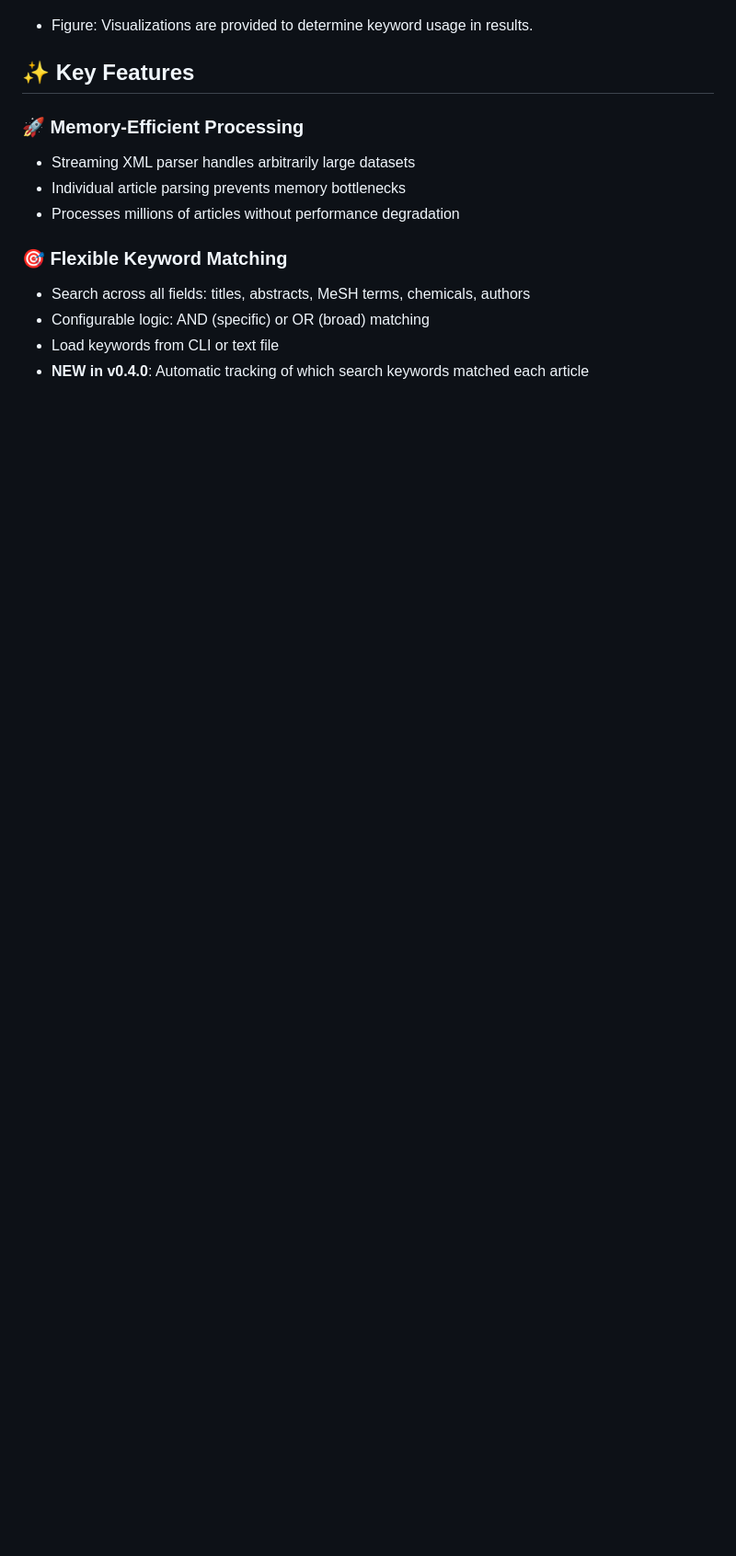
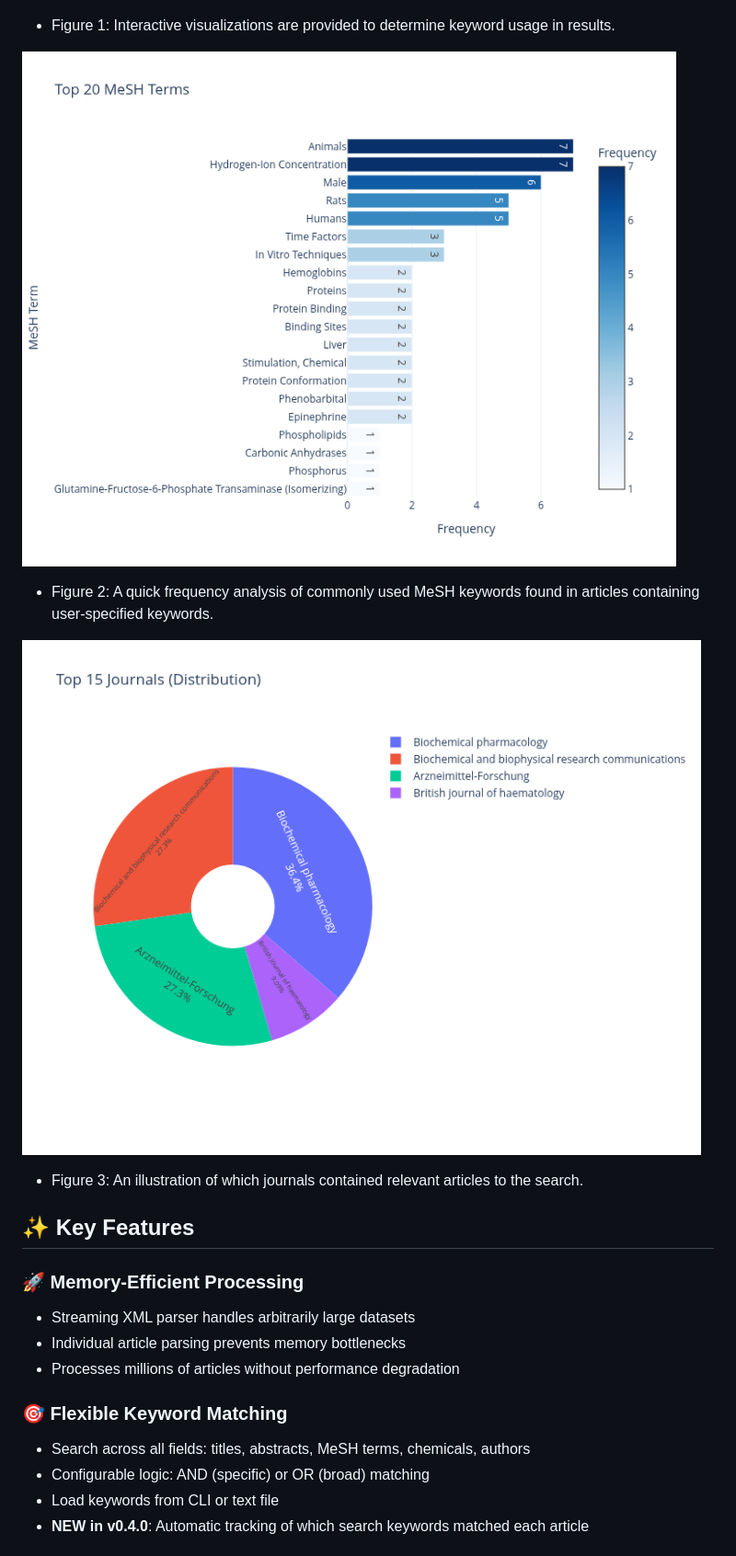
Before and after one commit to developmentAC/curalit, a Markdown page: README.md, the part around the change. Shown: that part at 92% size. GitHub-like rendering; pictures changed too: graphics/mesh_01.png (added), graphics/piechart_01.png (added); blank space fills up the shorter version.

Commit message:
add graphics

```diff
--- a/README.md
+++ b/README.md
@@ -129,7 +129,17 @@ CuraLit helps researchers:
 
 ![network_logo](graphics/network_01.png)
 
- - Figure: Visualizations are provided to determine keyword usage in results.
+ - Figure 1: Interactive visualizations are provided to determine keyword usage in results.
+
+![MeSH_logo](graphics/mesh_01.png)
+
+ - Figure 2: A quick frequency analysis of commonly used MeSH keywords found in articles containing user-specified keywords.
+
+![Piechart_logo](graphics/piechart_01.png)
+
+ - Figure 3: An illustration of which journals contained relevant articles to the search.
+
+
 
 ## ✨ Key Features
 
```
